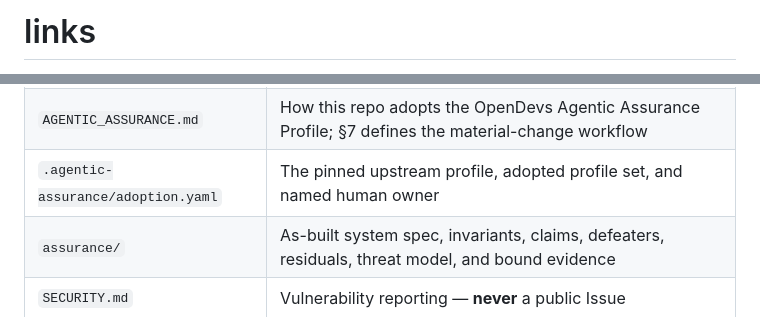
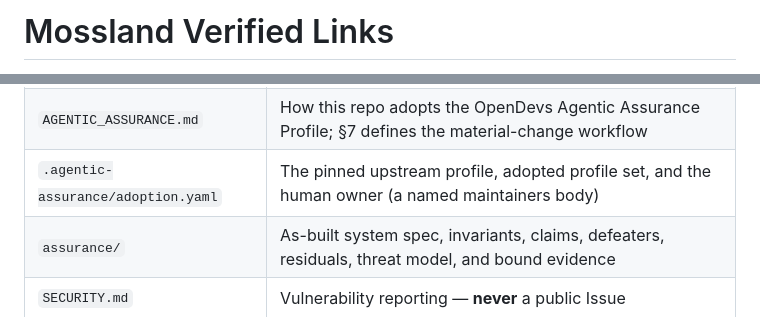
Before and after one commit to MosslandOpenDevs/links, a Markdown page: README.md, 2 parts joined by grey strips. GitHub-like rendering.

```diff
--- a/README.md
+++ b/README.md
@@ -1,2 +1,2 @@
-# links
+# Mossland Verified Links
 
@@ -67,7 +89,7 @@ and the CI check at merge time is what guarantees it matches the registry.
 | `.github/` | CI and templates — `workflows/registry.yml` (schema + projection checks), `workflows/assurance.yml` (assurance validator), `scripts/validate-registry.py`, issue forms and the PR template |
 | `AGENTS.md` | **Read first.** Agent/contributor instructions, build commands, and conventions |
 | `AGENTIC_ASSURANCE.md` | How this repo adopts the OpenDevs Agentic Assurance Profile; §7 defines the material-change workflow |
-| `.agentic-assurance/adoption.yaml` | The pinned upstream profile, adopted profile set, and named human owner |
+| `.agentic-assurance/adoption.yaml` | The pinned upstream profile, adopted profile set, and the human owner (a named maintainers body) |
 | `assurance/` | As-built system spec, invariants, claims, defeaters, residuals, threat model, and bound evidence |
 | `SECURITY.md` | Vulnerability reporting — **never** a public Issue |
 | `LICENSE` | MIT |
```
Also changed, not shown: other parts of README.md (+28 -5 lines).
